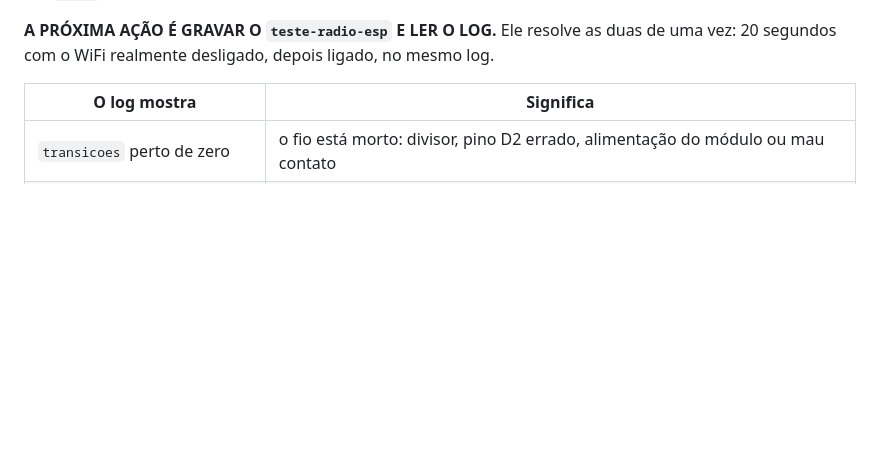
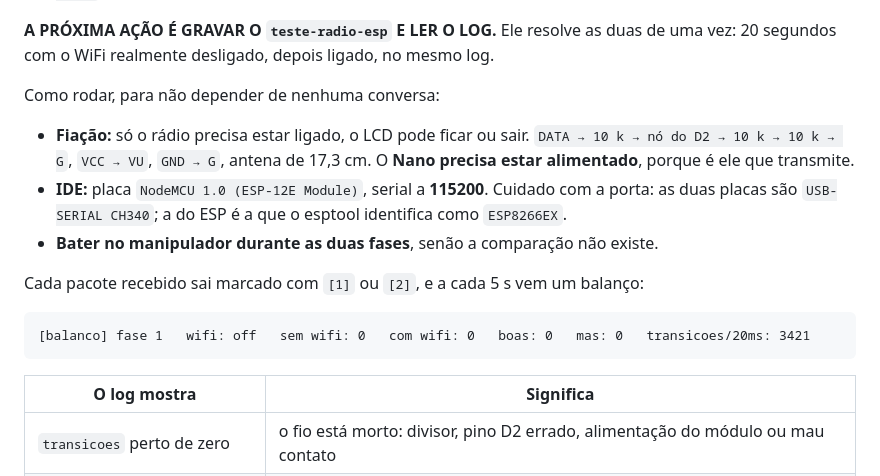
Before and after one commit to henriquemattosesilva/hw-codigo-morse, a Markdown page: CLAUDE.md, the part around the change. Drawn GitHub-style; blank space fills up the shorter version.

Commit message:
Grava a receita de rodar o teste do radio no ESP
O como rodar so existia na conversa: fiacao minima, placa, baud, a armadilha
das duas CH340 e a exigencia de bater no manipulador nas duas fases. Sem isso
a proxima sessao teria a tabela de interpretacao mas nao saberia produzir o
log que ela interpreta.

Co-Authored-By: Claude Opus 5 (1M context) <noreply@anthropic.com>

````diff
--- a/CLAUDE.md
+++ b/CLAUDE.md
@@ -122,6 +122,22 @@ Isso prova de uma vez o transmissor transmitindo, os dois módulos, as antenas,
 
 **A PRÓXIMA AÇÃO É GRAVAR O `teste-radio-esp` E LER O LOG.** Ele resolve as duas de uma
 vez: 20 segundos com o WiFi realmente desligado, depois ligado, no mesmo log.
+
+Como rodar, para não depender de nenhuma conversa:
+
+- **Fiação:** só o rádio precisa estar ligado, o LCD pode ficar ou sair.
+  `DATA → 10 k → nó do D2 → 10 k → 10 k → G`, `VCC → VU`, `GND → G`, antena de 17,3 cm.
+  O **Nano precisa estar alimentado**, porque é ele que transmite.
+- **IDE:** placa `NodeMCU 1.0 (ESP-12E Module)`, serial a **115200**. Cuidado com a porta:
+  as duas placas são `USB-SERIAL CH340`; a do ESP é a que o esptool identifica como
+  `ESP8266EX`.
+- **Bater no manipulador durante as duas fases**, senão a comparação não existe.
+
+Cada pacote recebido sai marcado com `[1]` ou `[2]`, e a cada 5 s vem um balanço:
+
+```
+[balanco] fase 1   wifi: off   sem wifi: 0   com wifi: 0   boas: 0   mas: 0   transicoes/20ms: 3421
+```
 
 | O log mostra | Significa |
 |---|---|
````
